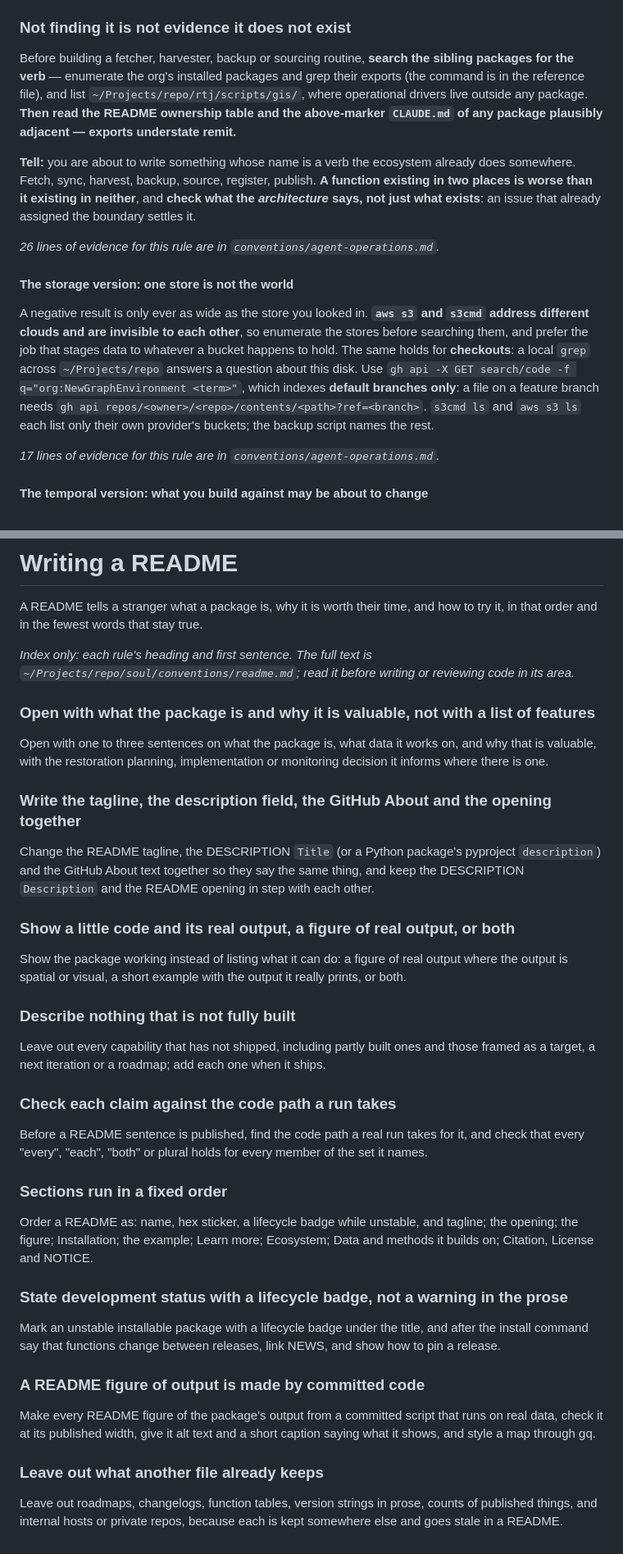
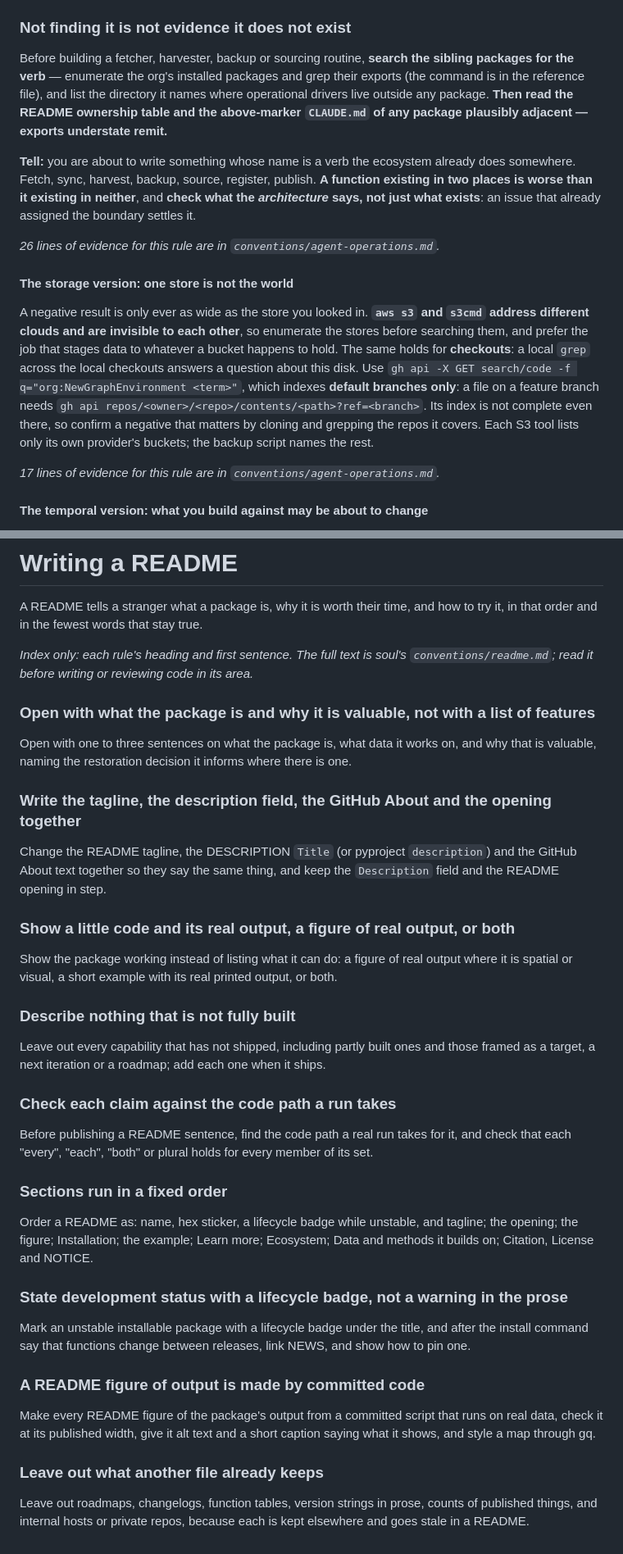
Before and after one commit to NewGraphEnvironment/stac_uav_bc, a Markdown page: CLAUDE.md, 2 parts joined by grey strips. Shown at 82% size. Rendered like a GitHub page.

```diff
--- a/CLAUDE.md
+++ b/CLAUDE.md
@@ -402,7 +402,7 @@ The user still wants a short, honest account of what was written: a report, not
 
 Before building a fetcher, harvester, backup or sourcing routine, **search the sibling
 packages for the verb** — enumerate the org's installed packages and grep their exports
-(the command is in the reference file), and list `~/Projects/repo/rtj/scripts/gis/`, where
+(the command is in the reference file), and list the directory it names where
 operational drivers live outside any package. **Then read the README ownership table and the
 above-marker `CLAUDE.md` of any package plausibly adjacent — exports understate remit.**
 
@@ -418,11 +418,12 @@ says, not just what exists**: an issue that already assigned the boundary settle
 A negative result is only ever as wide as the store you looked in. **`aws s3` and `s3cmd`
 address different clouds and are invisible to each other**, so enumerate the stores before
 searching them, and prefer the job that stages data to whatever a bucket happens to hold.
-The same holds for **checkouts**: a local `grep` across `~/Projects/repo` answers a question
+The same holds for **checkouts**: a local `grep` across the local checkouts answers a question
 about this disk. Use `gh api -X GET search/code -f q="org:NewGraphEnvironment <term>"`,
 which indexes **default branches only**: a file on a feature branch needs
-`gh api repos/<owner>/<repo>/contents/<path>?ref=<branch>`. `s3cmd ls` and `aws s3 ls` each
-list only their own provider's buckets; the backup script names the rest.
+`gh api repos/<owner>/<repo>/contents/<path>?ref=<branch>`. Its index is not complete even
+there, so confirm a negative that matters by cloning and grepping the repos it covers. Each
+S3 tool lists only its own provider's buckets; the backup script names the rest.
 
 *17 lines of evidence for this rule are in `conventions/agent-operations.md`.*
 
@@ -2289,31 +2296,31 @@ A script that runs `conda run -n <env>` against an environment declared in no fi
 # Writing a README
 A README tells a stranger what a package is, why it is worth their time, and how to try it, in that order and in the fewest words that stay true.
 
-*Index only: each rule's heading and first sentence. The full text is `~/Projects/repo/soul/conventions/readme.md`; read it before writing or reviewing code in its area.*
+*Index only: each rule's heading and first sentence. The full text is soul's `conventions/readme.md`; read it before writing or reviewing code in its area.*
 
 ### Open with what the package is and why it is valuable, not with a list of features
-Open with one to three sentences on what the package is, what data it works on, and why that is valuable, with the restoration planning, implementation or monitoring decision it informs where there is one.
+Open with one to three sentences on what the package is, what data it works on, and why that is valuable, naming the restoration decision it informs where there is one.
 
 ### Write the tagline, the description field, the GitHub About and the opening together
-Change the README tagline, the DESCRIPTION `Title` (or a Python package's pyproject `description`) and the GitHub About text together so they say the same thing, and keep the DESCRIPTION `Description` and the README opening in step with each other.
+Change the README tagline, the DESCRIPTION `Title` (or pyproject `description`) and the GitHub About text together so they say the same thing, and keep the `Description` field and the README opening in step.
 
 ### Show a little code and its real output, a figure of real output, or both
-Show the package working instead of listing what it can do: a figure of real output where the output is spatial or visual, a short example with the output it really prints, or both.
+Show the package working instead of listing what it can do: a figure of real output where it is spatial or visual, a short example with its real printed output, or both.
 
 ### Describe nothing that is not fully built
 Leave out every capability that has not shipped, including partly built ones and those framed as a target, a next iteration or a roadmap; add each one when it ships.
 
 ### Check each claim against the code path a run takes
-Before a README sentence is published, find the code path a real run takes for it, and check that every "every", "each", "both" or plural holds for every member of the set it names.
+Before publishing a README sentence, find the code path a real run takes for it, and check that each "every", "each", "both" or plural holds for every member of its set.
 
 ### Sections run in a fixed order
 Order a README as: name, hex sticker, a lifecycle badge while unstable, and tagline; the opening; the figure; Installation; the example; Learn more; Ecosystem; Data and methods it builds on; Citation, License and NOTICE.
 
 ### State development status with a lifecycle badge, not a warning in the prose
-Mark an unstable installable package with a lifecycle badge under the title, and after the install command say that functions change between releases, link NEWS, and show how to pin a release.
+Mark an unstable installable package with a lifecycle badge under the title, and after the install command say that functions change between releases, link NEWS, and show how to pin one.
 
 ### A README figure of output is made by committed code
 Make every README figure of the package's output from a committed script that runs on real data, check it at its published width, give it alt text and a short caption saying what it shows, and style a map through gq.
 
 ### Leave out what another file already keeps
-Leave out roadmaps, changelogs, function tables, version strings in prose, counts of published things, and internal hosts or private repos, because each is kept somewhere else and goes stale in a README.
+Leave out roadmaps, changelogs, function tables, version strings in prose, counts of published things, and internal hosts or private repos, because each is kept elsewhere and goes stale in a README.
```
Also changed, not shown: other parts of CLAUDE.md (+81 -75 lines).
